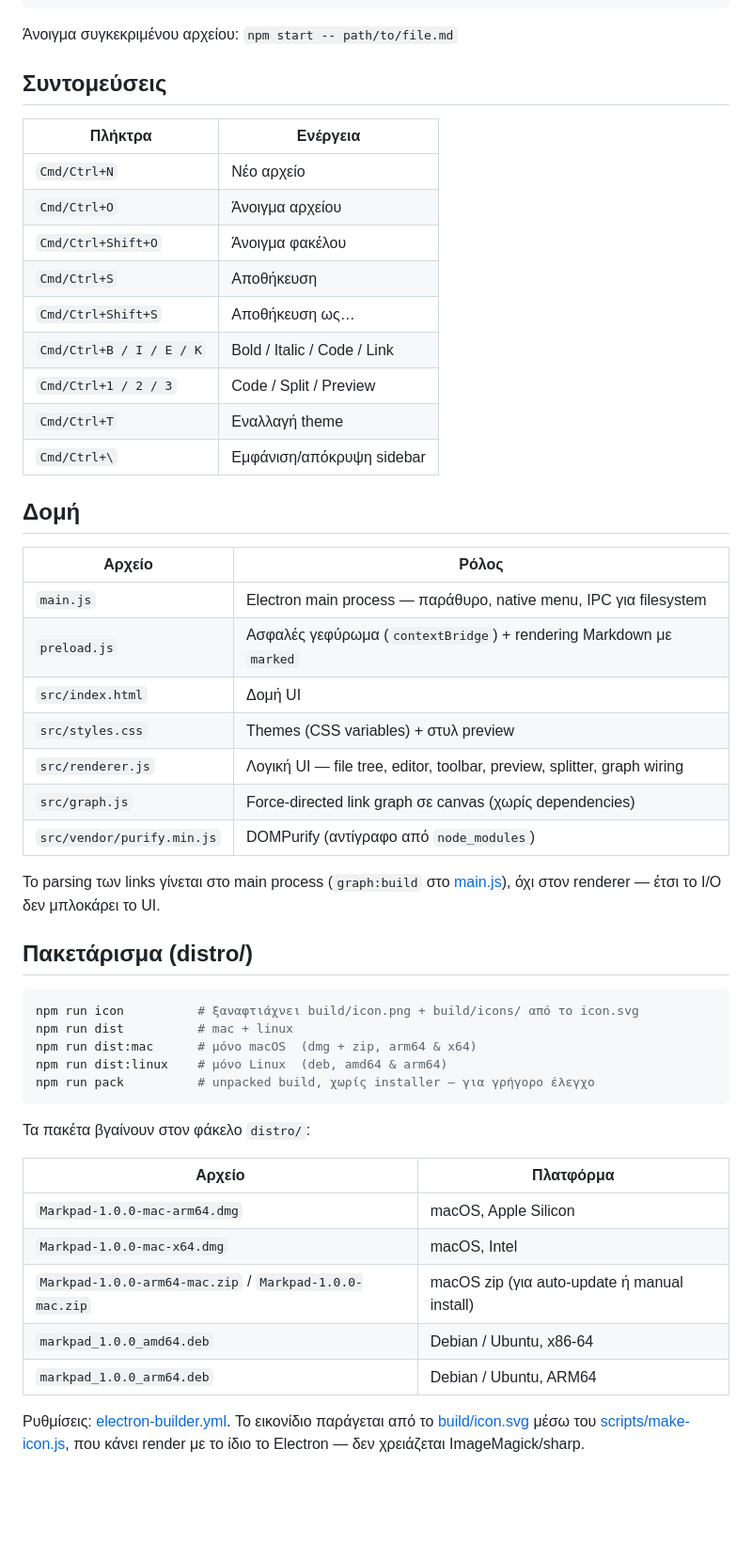
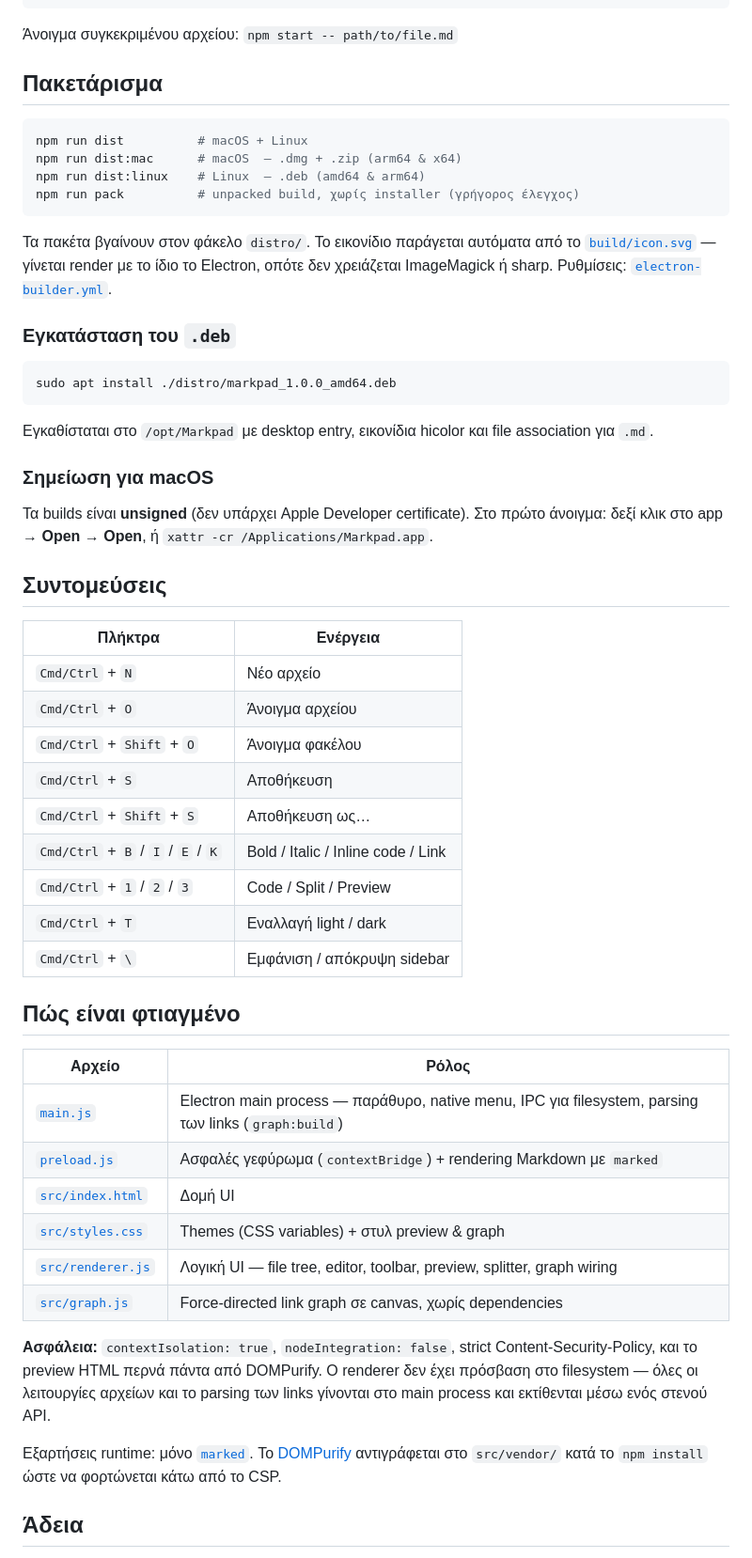
Before and after one commit to cimaz/markpad, a Markdown page: README.md, the part around one of its changes. Shown at 94% size. Rendered like a GitHub page; blank space fills up the shorter version.

````diff
--- a/README.md
+++ b/README.md
@@ -59,56 +103,64 @@ npm start
 
 Άνοιγμα συγκεκριμένου αρχείου: `npm start -- path/to/file.md`
 
+## Πακετάρισμα
+
+```bash
+npm run dist          # macOS + Linux
+npm run dist:mac      # macOS  — .dmg + .zip (arm64 & x64)
+npm run dist:linux    # Linux  — .deb (amd64 & arm64)
+npm run pack          # unpacked build, χωρίς installer (γρήγορος έλεγχος)
+```
+
+Τα πακέτα βγαίνουν στον φάκελο `distro/`. Το εικονίδιο παράγεται αυτόματα από το
+[`build/icon.svg`](build/icon.svg) — γίνεται render με το ίδιο το Electron, οπότε δεν
+χρειάζεται ImageMagick ή sharp. Ρυθμίσεις: [`electron-builder.yml`](electron-builder.yml).
+
+### Εγκατάσταση του `.deb`
+
+```bash
+sudo apt install ./distro/markpad_1.0.0_amd64.deb
+```
+
+Εγκαθίσταται στο `/opt/Markpad` με desktop entry, εικονίδια hicolor και file association για `.md`.
+
+### Σημείωση για macOS
+
+Τα builds είναι **unsigned** (δεν υπάρχει Apple Developer certificate). Στο πρώτο άνοιγμα:
+δεξί κλικ στο app → **Open** → **Open**, ή `xattr -cr /Applications/Markpad.app`.
+
 ## Συντομεύσεις
 
 | Πλήκτρα | Ενέργεια |
 | --- | --- |
-| `Cmd/Ctrl+N` | Νέο αρχείο |
-| `Cmd/Ctrl+O` | Άνοιγμα αρχείου |
-| `Cmd/Ctrl+Shift+O` | Άνοιγμα φακέλου |
-| `Cmd/Ctrl+S` | Αποθήκευση |
-| `Cmd/Ctrl+Shift+S` | Αποθήκευση ως… |
-| `Cmd/Ctrl+B / I / E / K` | Bold / Italic / Code / Link |
-| `Cmd/Ctrl+1 / 2 / 3` | Code / Split / Preview |
-| `Cmd/Ctrl+T` | Εναλλαγή theme |
-| `Cmd/Ctrl+\` | Εμφάνιση/απόκρυψη sidebar |
+| `Cmd/Ctrl` + `N` | Νέο αρχείο |
+| `Cmd/Ctrl` + `O` | Άνοιγμα αρχείου |
+| `Cmd/Ctrl` + `Shift` + `O` | Άνοιγμα φακέλου |
+| `Cmd/Ctrl` + `S` | Αποθήκευση |
+| `Cmd/Ctrl` + `Shift` + `S` | Αποθήκευση ως… |
+| `Cmd/Ctrl` + `B` / `I` / `E` / `K` | Bold / Italic / Inline code / Link |
+| `Cmd/Ctrl` + `1` / `2` / `3` | Code / Split / Preview |
+| `Cmd/Ctrl` + `T` | Εναλλαγή light / dark |
+| `Cmd/Ctrl` + `\` | Εμφάνιση / απόκρυψη sidebar |
 
-## Δομή
+## Πώς είναι φτιαγμένο
 
 | Αρχείο | Ρόλος |
 | --- | --- |
-| `main.js` | Electron main process — παράθυρο, native menu, IPC για filesystem |
-| `preload.js` | Ασφαλές γεφύρωμα (`contextBridge`) + rendering Markdown με `marked` |
-| `src/index.html` | Δομή UI |
-| `src/styles.css` | Themes (CSS variables) + στυλ preview |
-| `src/renderer.js` | Λογική UI — file tree, editor, toolbar, preview, splitter, graph wiring |
-| `src/graph.js` | Force-directed link graph σε canvas (χωρίς dependencies) |
-| `src/vendor/purify.min.js` | DOMPurify (αντίγραφο από `node_modules`) |
+| [`main.js`](main.js) | Electron main process — παράθυρο, native menu, IPC για filesystem, parsing των links (`graph:build`) |
+| [`preload.js`](preload.js) | Ασφαλές γεφύρωμα (`contextBridge`) + rendering Markdown με `marked` |
+| [`src/index.html`](src/index.html) | Δομή UI |
+| [`src/styles.css`](src/styles.css) | Themes (CSS variables) + στυλ preview & graph |
+| [`src/renderer.js`](src/renderer.js) | Λογική UI — file tree, editor, toolbar, preview, splitter, graph wiring |
+| [`src/graph.js`](src/graph.js) | Force-directed link graph σε canvas, χωρίς dependencies |
 
-Το parsing των links γίνεται στο main process (`graph:build` στο [main.js](main.js)),
-όχι στον renderer — έτσι το I/O δεν μπλοκάρει το UI.
+**Ασφάλεια:** `contextIsolation: true`, `nodeIntegration: false`, strict Content-Security-Policy,
+και το preview HTML περνά πάντα από DOMPurify. Ο renderer δεν έχει πρόσβαση στο filesystem —
+όλες οι λειτουργίες αρχείων και το parsing των links γίνονται στο main process και εκτίθενται
+μέσω ενός στενού API.
 
-## Πακετάρισμα (distro/)
+Εξαρτήσεις runtime: μόνο [`marked`](https://marked.js.org/). Το [DOMPurify](https://github.com/cure53/DOMPurify)
+αντιγράφεται στο `src/vendor/` κατά το `npm install` ώστε να φορτώνεται κάτω από το CSP.
 
-```bash
-npm run icon          # ξαναφτιάχνει build/icon.png + build/icons/ από το icon.svg
-npm run dist          # mac + linux
-npm run dist:mac      # μόνο macOS  (dmg + zip, arm64 & x64)
-npm run dist:linux    # μόνο Linux  (deb, amd64 & arm64)
-npm run pack          # unpacked build, χωρίς installer — για γρήγορο έλεγχο
-```
+## Άδεια
 
-Τα πακέτα βγαίνουν στον φάκελο `distro/`:
-
-| Αρχείο | Πλατφόρμα |
-| --- | --- |
-| `Markpad-1.0.0-mac-arm64.dmg` | macOS, Apple Silicon |
-| `Markpad-1.0.0-mac-x64.dmg` | macOS, Intel |
-| `Markpad-1.0.0-arm64-mac.zip` / `Markpad-1.0.0-mac.zip` | macOS zip (για auto-update ή manual install) |
-| `markpad_1.0.0_amd64.deb` | Debian / Ubuntu, x86-64 |
-| `markpad_1.0.0_arm64.deb` | Debian / Ubuntu, ARM64 |
-
-Ρυθμίσεις: [electron-builder.yml](electron-builder.yml). Το εικονίδιο παράγεται από το
-[build/icon.svg](build/icon.svg) μέσω του [scripts/make-icon.js](scripts/make-icon.js),
-που κάνει render με το ίδιο το Electron — δεν χρειάζεται ImageMagick/sharp.
-
````
Also changed, not shown: other parts of README.md (+81 -63 lines), docs/editor.png (added), docs/graph.png (added), 1 other file.
